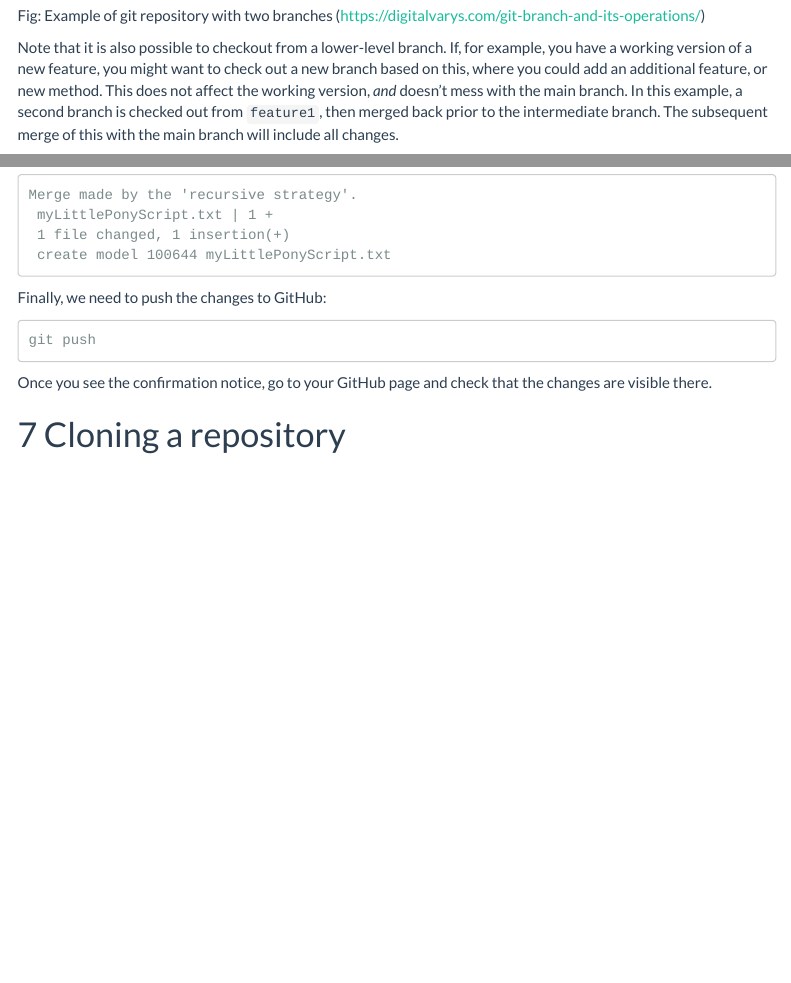
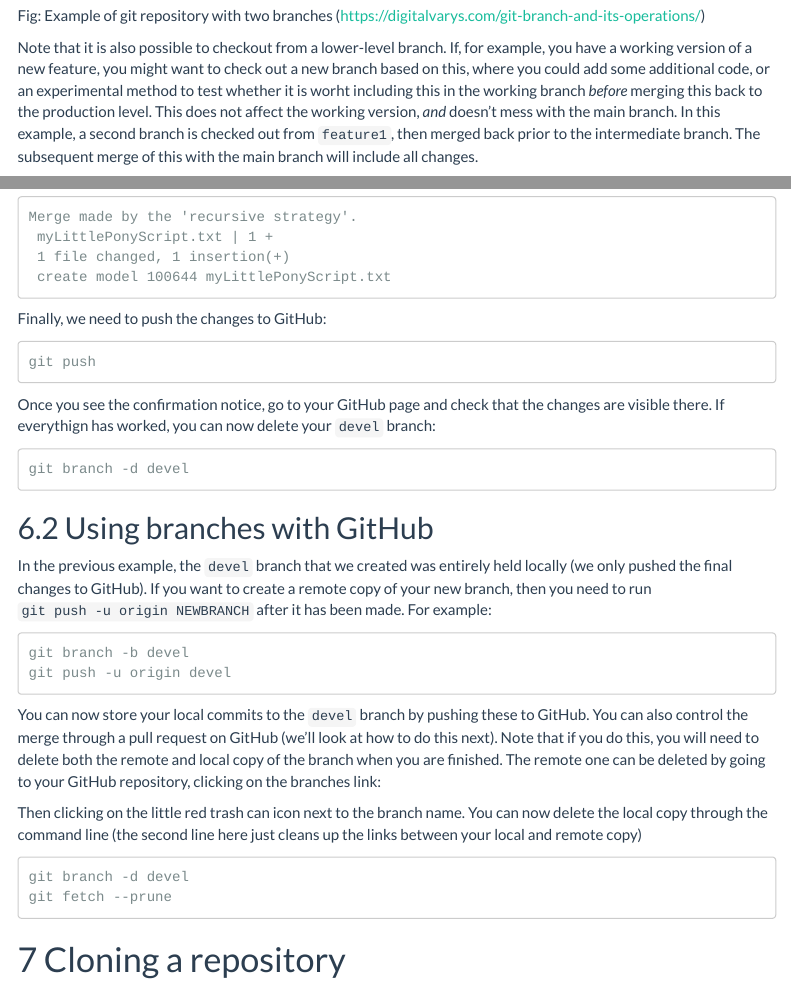
Before and after one commit to simonbrewer/grumpyoldgit, an R Markdown document (usingGitAndRPart1.Rmd): the page in a window 1100 px wide, from 7680 px down, and a second part further down, joined at a grey line. Rendered offline with R 4.5, knitr and Pandoc, with nearby package versions; the code chunks are not run, so their results and figures are left out; menus at the side of the page are left out.

Commit message:
Added section on pushing branches to GitHub

````diff
--- a/usingGitAndRPart1.Rmd
+++ b/usingGitAndRPart1.Rmd
@@ -364,7 +364,7 @@ grid.raster(img)
 
 Fig: Example of git repository with two branches (https://digitalvarys.com/git-branch-and-its-operations/)
 
-Note that it is also possible to checkout from a lower-level branch. If, for example, you have a working version of a new feature, you might want to check out a new branch based on this, where you could add an additional feature, or new method. This does not affect the working version, *and* doesn't mess with the main branch. In this example, a second branch is checked out from `feature1`, then merged back prior to the intermediate branch. The subsequent merge of this with the main branch will include all changes.
+Note that it is also possible to checkout from a lower-level branch. If, for example, you have a working version of a new feature, you might want to check out a new branch based on this, where you could add some additional code, or an experimental method to test whether it is worht including this in the working branch *before* merging this back to the production level. This does not affect the working version, *and* doesn't mess with the main branch. In this example, a second branch is checked out from `feature1`, then merged back prior to the intermediate branch. The subsequent merge of this with the main branch will include all changes.
 
 ```{r echo=FALSE, fig.asp=0.25}
 img <- readPNG("images/branches1.png")
@@ -501,7 +501,35 @@ Finally, we need to push the changes to GitHub:
 git push
 ```
 
-Once you see the confirmation notice, go to your GitHub page and check that the changes are visible there.
+Once you see the confirmation notice, go to your GitHub page and check that the changes are visible there. If everythign has worked, you can now delete your `devel` branch:
+
+```
+git branch -d devel
+```
+
+## Using branches with GitHub
+
+In the previous example, the `devel` branch that we created was entirely held locally (we only pushed the final changes to GitHub). If you want to create a remote copy of your new branch, then you need to run `git push -u origin NEWBRANCH` after it has been made. For example:
+
+```
+git branch -b devel
+git push -u origin devel
+```
+
+You can now store your local commits to the `devel` branch by pushing these to GitHub. You can also control the merge through a pull request on GitHub (we'll look at how to do this next). Note that if you do this, you will need to delete both the remote and local copy of the branch when you are finished. The remote one can be deleted by going to your GitHub repository, clicking on the branches link:
+
+```{r echo=FALSE, fig.asp=0.07}
+img <- readPNG("images/github_branches.png")
+grid.raster(img)
+```
+
+Then clicking on the little red trash can icon next to the branch name. You can now delete the local copy through the command line (the second line here just cleans up the links between your local and remote copy)
+
+```
+git branch -d devel
+git fetch --prune
+```
+
 
 # Cloning a repository
 
````
